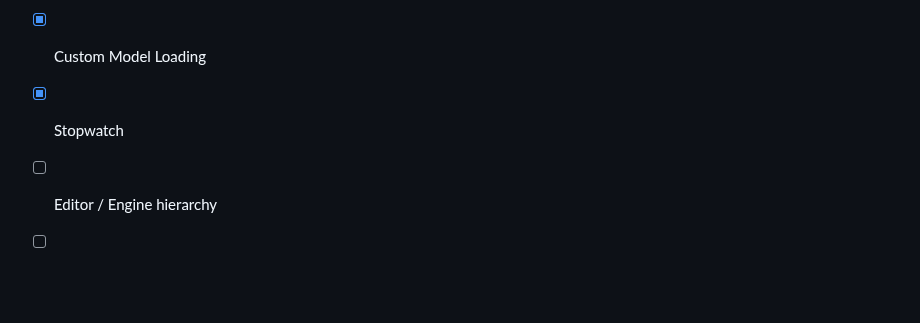
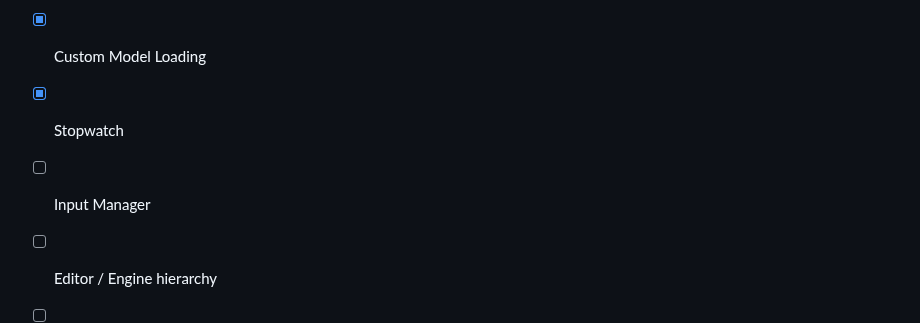
Before and after one commit to seyyitgenc/cpp-game-engine, a Markdown page: ReadME.md, the part around one of its changes. Drawn GitHub-style; blank space fills up the shorter version.

```diff
--- a/ReadME.md
+++ b/ReadME.md
@@ -30,6 +30,7 @@
 - ![Log](/screenshots/colored_log.png)
 - [x] Custom Model Loading
 - [x] Stopwatch
+- [ ] Input Manager
 - [ ] Editor / Engine hierarchy
 - [ ] ECS
 - [ ] Scene Hierarchy
```
Also changed, not shown: other parts of ReadME.md (+1 -1 lines), resources/objects/camera/10124_SLR_Camera_V1_Diffuse.jpg (added), 14 other files.
